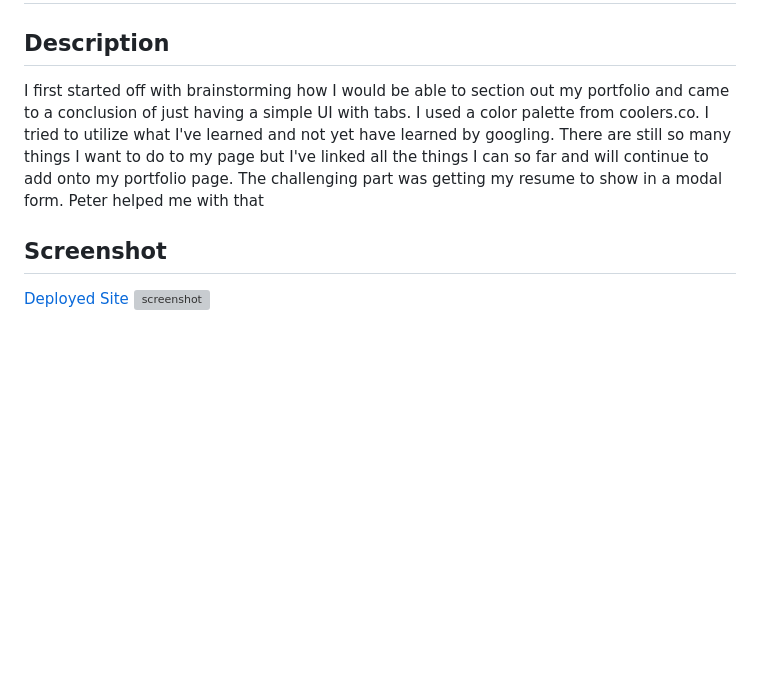
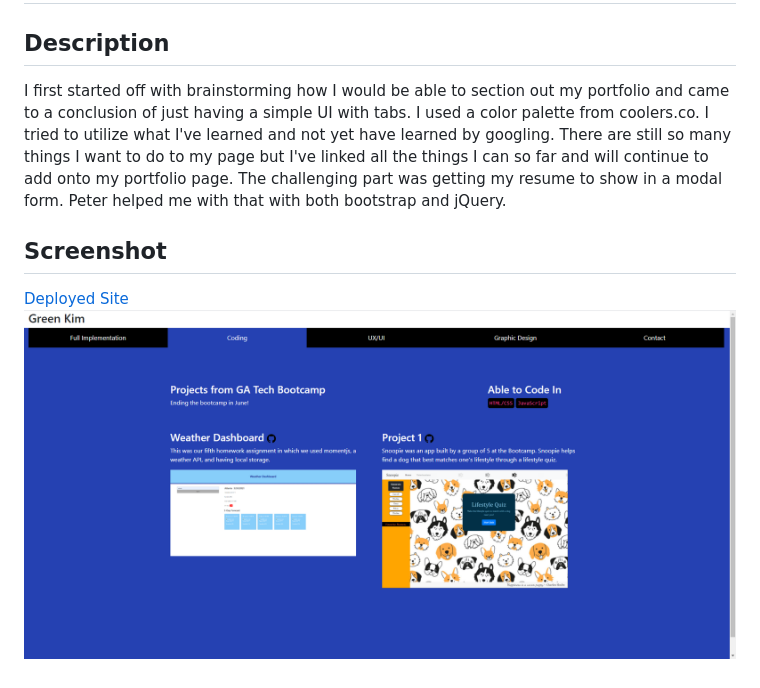
Before and after one commit to greenkimparsons/gt-portfolio, a Markdown page: README.md, the part around the change. GitHub-like rendering; pictures changed too: assets/portfolio-images/portfolio2.png (added); blank space fills up the shorter version; grey boxes are pictures that could not be loaded.

Commit message:
edited readme and added screenshot

```diff
--- a/README.md
+++ b/README.md
@@ -1,9 +1,9 @@
 # gt-portfolio
 
 ## Description
-I first started off with brainstorming how I would be able to section out my portfolio and came to a conclusion of just having a simple UI with tabs. I used a color palette from coolers.co. I tried to utilize what I've learned and not yet have learned by googling. There are still so many things I want to do to my page but I've linked all the things I can so far and will continue to add onto my portfolio page. The challenging part was getting my resume to show in a modal form. Peter helped me with that
+I first started off with brainstorming how I would be able to section out my portfolio and came to a conclusion of just having a simple UI with tabs. I used a color palette from coolers.co. I tried to utilize what I've learned and not yet have learned by googling. There are still so many things I want to do to my page but I've linked all the things I can so far and will continue to add onto my portfolio page. The challenging part was getting my resume to show in a modal form. Peter helped me with that with both bootstrap and jQuery.
 
 ## Screenshot
 
 [Deployed Site](https://greenkimparsons.github.io/gt-portfolio/)
-![screenshot](./assets/weather-dash.png)
+![screenshot](./assets/portfolio-images/portfolio2.png)
```
